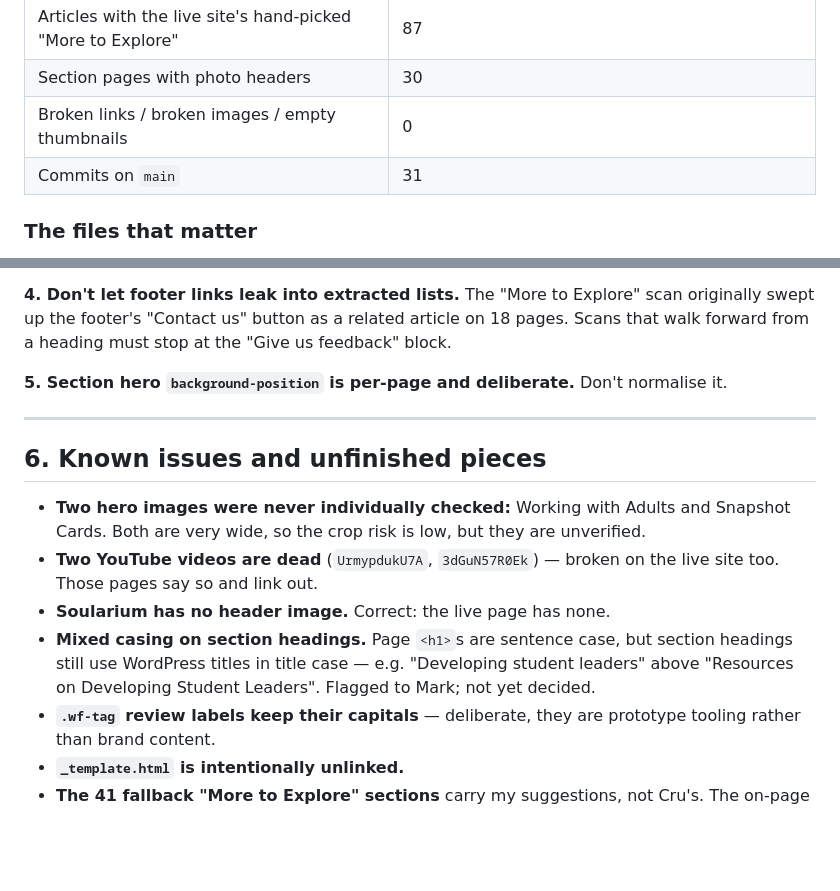
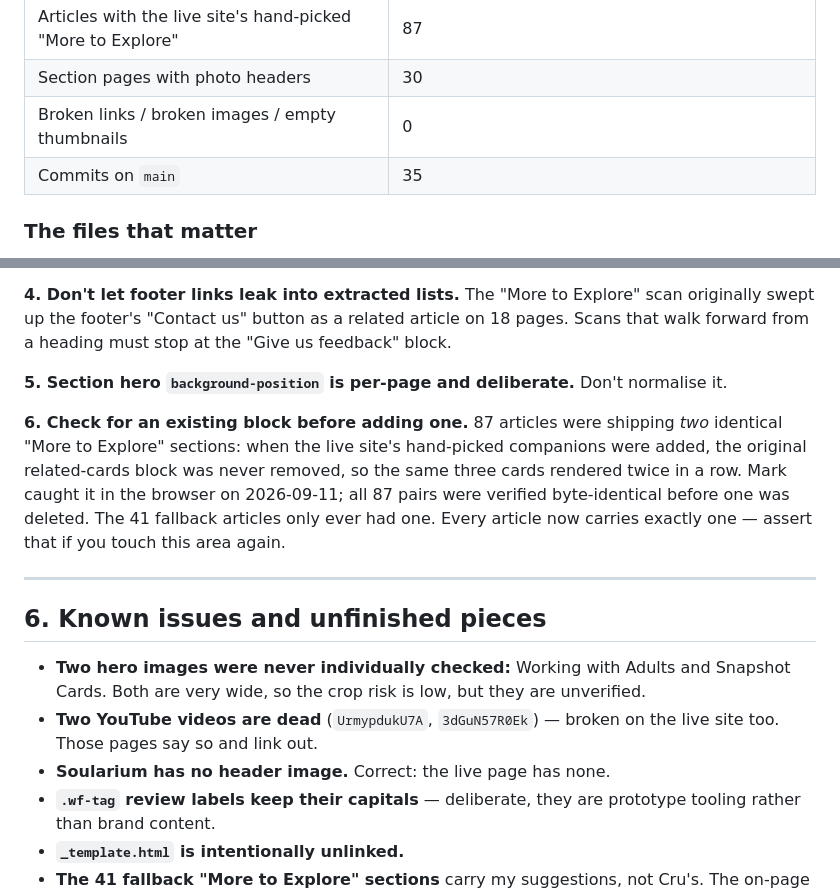
Before and after one commit to markmichal/gttc-revamp, a Markdown page: HANDOFF.md, 2 parts joined by grey strips. GitHub-like rendering; blank space fills up the shorter version.

```diff
--- a/HANDOFF.md
+++ b/HANDOFF.md
@@ -28,7 +38,7 @@ told the tradeoff. It is still reachable by anyone with the link.
 | Articles with the live site's hand-picked "More to Explore" | 87 |
 | Section pages with photo headers | 30 |
 | Broken links / broken images / empty thumbnails | 0 |
-| Commits on `main` | 31 |
+| Commits on `main` | 35 |
 
 ### The files that matter
 
@@ -173,6 +200,13 @@ Scans that walk forward from a heading must stop at the "Give us feedback" block
 
 **5. Section hero `background-position` is per-page and deliberate.** Don't normalise it.
 
+**6. Check for an existing block before adding one.** 87 articles were shipping *two*
+identical "More to Explore" sections: when the live site's hand-picked companions were
+added, the original related-cards block was never removed, so the same three cards
+rendered twice in a row. Mark caught it in the browser on 2026-09-11; all 87 pairs were
+verified byte-identical before one was deleted. The 41 fallback articles only ever had
+one. Every article now carries exactly one — assert that if you touch this area again.
+
 ---
 
 ## 6. Known issues and unfinished pieces
@@ -182,9 +216,6 @@ Scans that walk forward from a heading must stop at the "Give us feedback" block
 - **Two YouTube videos are dead** (`UrmypdukU7A`, `3dGuN57R0Ek`) — broken on the live
   site too. Those pages say so and link out.
 - **Soularium has no header image.** Correct: the live page has none.
-- **Mixed casing on section headings.** Page `<h1>`s are sentence case, but section
-  headings still use WordPress titles in title case — e.g. "Developing student leaders"
-  above "Resources on Developing Student Leaders". Flagged to Mark; not yet decided.
 - **`.wf-tag` review labels keep their capitals** — deliberate, they are prototype
   tooling rather than brand content.
 - **`_template.html` is intentionally unlinked.**
```
Also changed, not shown: other parts of HANDOFF.md (+34 -6 lines).
